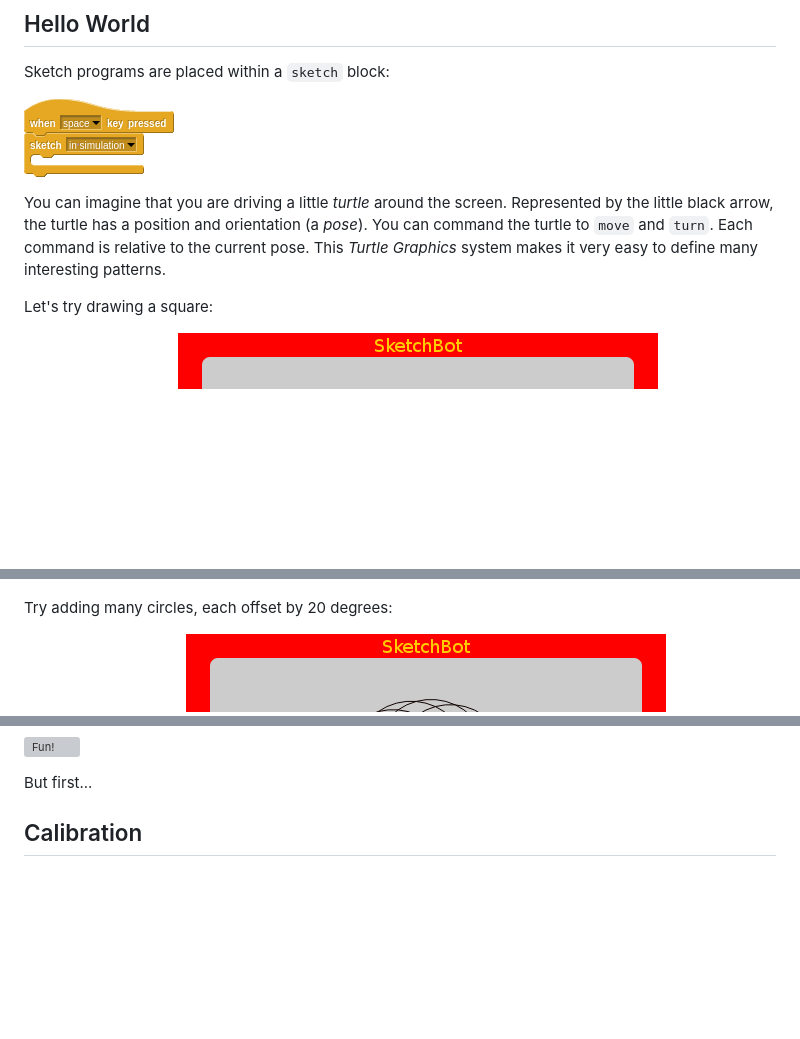
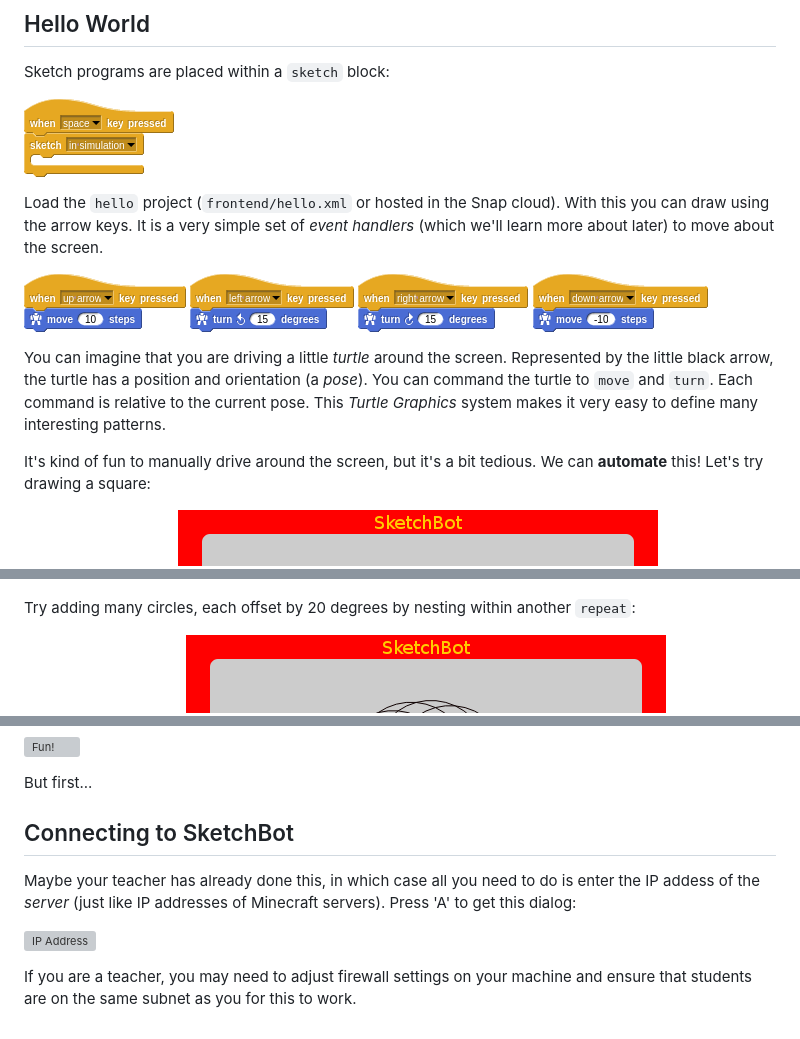
Before and after one commit to BriefRobotics/sketchbot, a Markdown page: docs/getting_started.md, 3 parts joined by grey strips. GitHub-like rendering; pictures changed too: docs/media/down_key.png (added), docs/media/left_key.png (added), docs/media/right_key.png (added); blank space fills up the shorter version; grey boxes are pictures that could not be loaded.

Commit message:
Hello world

```diff
--- a/docs/getting_started.md
+++ b/docs/getting_started.md
@@ -20,9 +20,16 @@ Sketch programs are placed within a `sketch` block:
 
 ![Sketch in sim block](media/sketch_in_sim_block.png)
 
+Load the `hello` project (`frontend/hello.xml` or hosted in the Snap cloud). With this you can draw using the arrow keys. It is a very simple set of _event handlers_ (which we'll learn more about later) to move about the screen.
+
+![Forward](media/up_key.png)
+![Left](media/left_key.png)
+![Right](media/right_key.png)
+![Back](media/down_key.png)
+
 You can imagine that you are driving a little _turtle_ around the screen. Represented by the little black arrow, the turtle has a position and orientation (a _pose_). You can command the turtle to `move` and `turn`. Each command is relative to the current pose. This _Turtle Graphics_ system makes it very easy to define many interesting patterns.
 
-Let's try drawing a square:
+It's kind of fun to manually drive around the screen, but it's a bit tedious. We can **automate** this! Let's try drawing a square:
 
 ![Square sketch](media/square_sketch.png)
 ![Square sim](media/square_sim.png)
@@ -40,7 +47,7 @@ A circle can be easily approximated by a polygon with many sides; here with 36 s
 ![Circle sketch](media/circle_sketch.png)
 ![Circle sim](media/circle_sim.png)
 
-Try adding many circles, each offset by 20 degrees:
+Try adding many circles, each offset by 20 degrees by nesting within another `repeat`:
 
 ![Spiro sketch](media/spiro_sketch.png)
 ![Spiro sim](media/spiro_sim.png)
@@ -53,4 +60,10 @@ Notice that the `sketch` block has a dropdown menu from which you may select `on
 
 But first...
 
-## Calibration
+## Connecting to SketchBot
+
+Maybe your teacher has already done this, in which case all you need to do is enter the IP addess of the _server_ (just like IP addresses of Minecraft servers). Press 'A' to get this dialog:
+
+![IP Address](ip.png)
+
+If you are a teacher, you may need to adjust firewall settings on your machine and ensure that students are on the same subnet as you for this to work.
```
Also changed, not shown: docs/media/fun.jpg (added), docs/media/ip.png (added), 1 other file.
